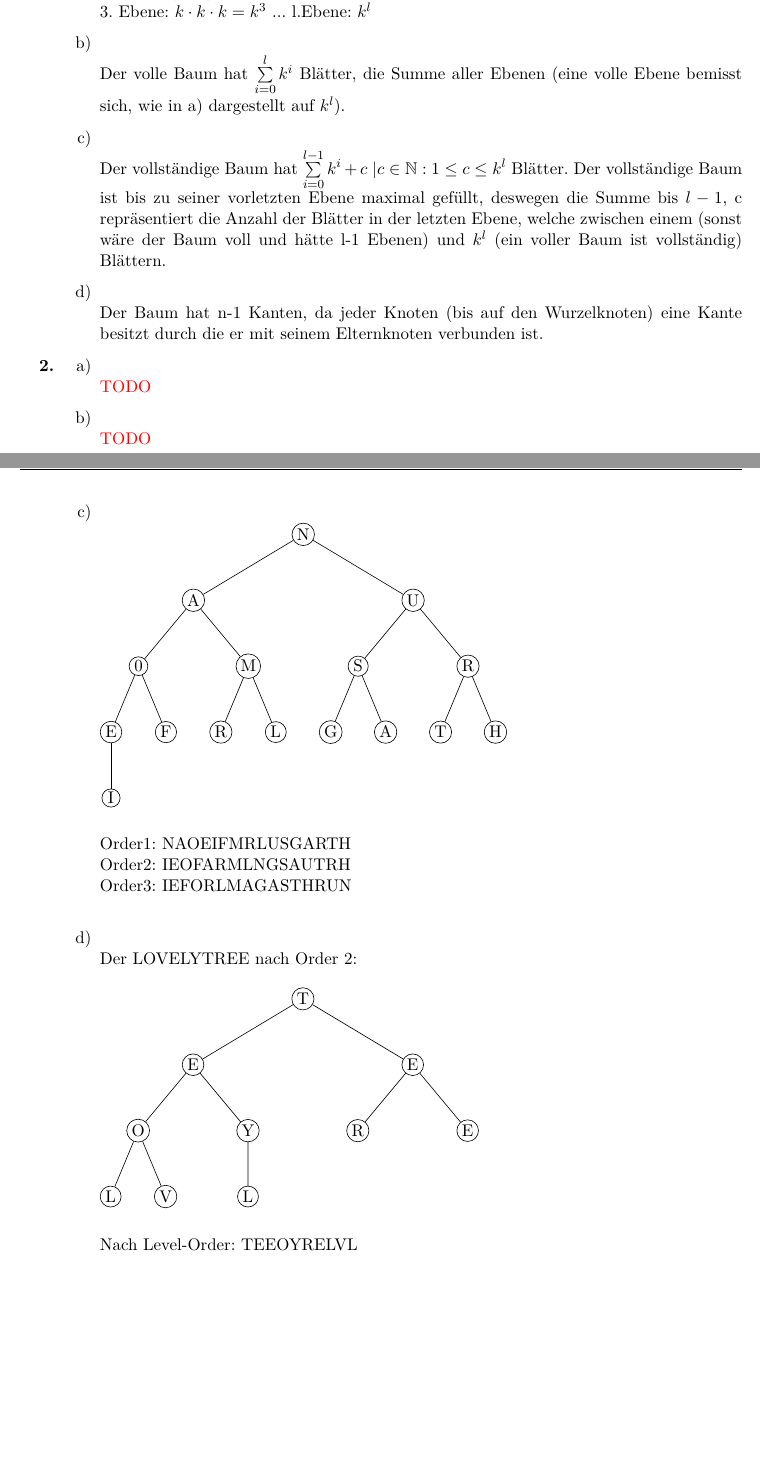
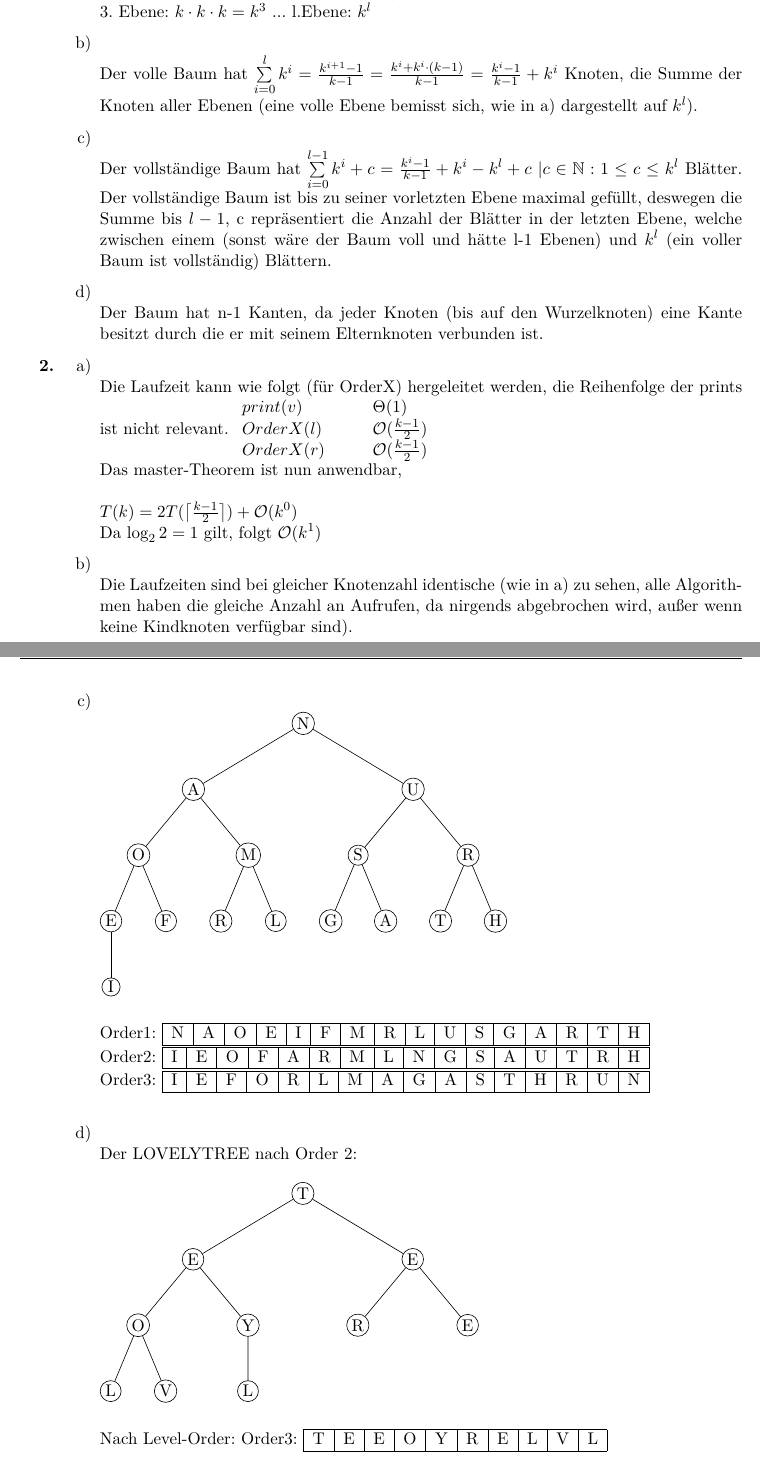
Before and after one commit to Arnatar/Uni, a LaTeX document (AD/02/[AD] Blatt 02 Gruppe 04 Struck Thoms.tex): two parts of pages 1 and 2 of 3, joined at a grey line, cut so that both start at the same text, the shorter picture padded with empty space. Compiled offline with pdfLaTeX.

Commit message:
01 und 02 komplett gelöst

```diff
--- a/AD/02/[AD] Blatt 02 Gruppe 04 Struck Thoms.tex
+++ b/AD/02/[AD] Blatt 02 Gruppe 04 Struck Thoms.tex
@@ -44,14 +44,15 @@
 		\item[\textbf{1.}]
 		\begin{enumerate}
 			\item[a)]\quad \\
-				Es liegen \(k^l\) Blätter maximal in der l. Ebene. Leicht ersichtlich aus dem Folgenden: \\
-				0. Ebene (root):\(1 = k^0\), 1. Ebene: \(k = k^1\), 2. Ebene: \(k\cdot k = k^2\),\\
+				Es liegen \(k^l\) Blätter maximal in der l. Ebene. Von jedem Knoten gehen k Knoten ab, das führt zum
+				folgenden: 0. Ebene (root): \(1 = k^0\), 1. Ebene: \(k = k^1\), 2. Ebene: \(k\cdot k = k^2\),\\
 				3. Ebene: \(k\cdot k \cdot k = k^3\) ... l.Ebene: \(k^l\)
 			\item[b)]\quad \\
-				Der volle Baum hat \(\sum\limits_{i=0}^lk^i\) Blätter, die Summe aller Ebenen (eine volle Ebene
-				bemisst sich, wie in a) dargestellt auf \(k^l\)).
+				Der volle Baum hat \(\sum\limits_{i=0}^l k^i = \frac{k^{i+1}-1}{k-1}=\frac{k^i+k^i\cdot(k-1)}{k-1}=
+				\frac{k^i-1}{k-1}+k^i\) Knoten, die Summe der Knoten aller Ebenen (eine volle Ebene bemisst sich, wie in a)
+				dargestellt auf \(k^l\)).
 			\item[c)]\quad \\
-				Der vollständige Baum hat \(\sum\limits_{i=0}^{l-1}k^i +c\ |c\in\mathbb{N}:1\leq c\leq k^l\)
+				Der vollständige Baum hat \(\sum\limits_{i=0}^{l-1}k^i +c = \frac{k^i-1}{k-1}+k^i-k^l+c\ |c\in\mathbb{N}:1\leq c\leq k^l\)
 				Blätter. Der vollständige Baum ist bis zu seiner vorletzten Ebene maximal gefüllt, deswegen die
 				Summe bis $l-1$, c repräsentiert die Anzahl der Blätter in der letzten Ebene, welche zwischen
 				einem (sonst wäre der Baum voll und hätte l-1 Ebenen) und $k^l$ (ein voller Baum ist
@@ -64,9 +65,22 @@
 		\item[\textbf{2.}]
 		\begin{enumerate}
 			\item[a)]\quad \\
-				\textcolor{red}{TODO}
+				Die Laufzeit kann wie folgt (für OrderX) hergeleitet werden, die Reihenfolge der prints ist nicht relevant.
+				\(
+				\begin{array}{lll}
+					print(v) &\quad & \Theta(1) \\
+					OrderX(l) &\quad & \mathcal{O}(\frac{k-1}{2}) \\
+					OrderX(r) &\quad & \mathcal{O}(\frac{k-1}{2})
+				\end{array}
+				\) \\
+				Das master-Theorem ist nun anwendbar, \\ \\
+				\(T(k)=2T(\big\lceil\frac{ k-1}{2}\big\rceil)+\mathcal{O}(k^0)\) \\
+				Da \(\log_2 2 = 1\) gilt, folgt \(\mathcal{O}(k^1)\)
+
 			\item[b)]\quad \\
-				\textcolor{red}{TODO}
+				Die  Laufzeiten sind bei gleicher Knotenzahl identische (wie in a) zu sehen, alle Algorithmen haben die
+				gleiche Anzahl an Aufrufen, da nirgends abgebrochen wird, außer wenn keine Kindknoten verfügbar sind).
+
 			\newpage
 			\item[c)]\quad \\
 				\begin{tikzpicture}[every node/.style={draw,circle,inner sep=1.2pt},
@@ -76,7 +90,7 @@
                 				    level 4/.style={sibling distance=6.25mm}]
                 				    \node{N}
                 				    	child{node{A}
-	                							child{node{0}
+	                							child{node{O}
 	                								child{node{E}
 	                									child{node{I}}
 	                								}
@@ -99,9 +113,15 @@
 	                					};
 
 				\end{tikzpicture} \\ \\
-				Order1: NAOEIFMRLUSGARTH \\
-				Order2: IEOFARMLNGSAUTRH \\
-				Order3: IEFORLMAGASTHRUN \\
+				Order1: \begin{tabular}{|c|c|c|c|c|c|c|c|c|c|c|c|c|c|c|c|c|c|c}
+							\hline N&A&O&E&I&F&M&R&L&U&S&G&A&R&T&H \\ \hline
+						\end{tabular} \\
+				Order2: \begin{tabular}{|c|c|c|c|c|c|c|c|c|c|c|c|c|c|c|c|c|c|c}
+							\hline I&E&O&F&A&R&M&L&N&G&S&A&U&T&R&H \\ \hline
+						\end{tabular}  \\
+				Order3: \begin{tabular}{|c|c|c|c|c|c|c|c|c|c|c|c|c|c|c|c|c|c|c}
+							\hline I&E&F&O&R&L&M&A&G&A&S&T&H&R&U&N \\ \hline
+						\end{tabular}  \\
 			\item[d)]\quad \\
 				Der LOVELYTREE nach Order 2: \\ \\
 				\begin{tikzpicture}[every node/.style={draw,circle,inner sep=1.2pt},
@@ -125,7 +145,9 @@
                 				    	}
                 				    ;
 				\end{tikzpicture} \\ \\
-				Nach Level-Order: TEEOYRELVL \\
+				Nach Level-Order: Order3: \begin{tabular}{|c|c|c|c|c|c|c|c|c|c|c|c|c|c|c|c|c|c|c}
+							\hline T&E&E&O&Y&R&E&L&V&L\\ \hline
+						\end{tabular}  \\ \\
 				\newpage
 			\item[e)]\quad \\
 				Ternärer Baum mit vorgegebener Befehlsreihenfolge: \\ \\
```
Also changed, not shown: AD/02/[AD] Blatt 02 Gruppe 04 Struck Thoms.pdf, AD/02/[AD] Blatt 02 Gruppe 04 Struck Thoms.tex (4 more changed lines).
